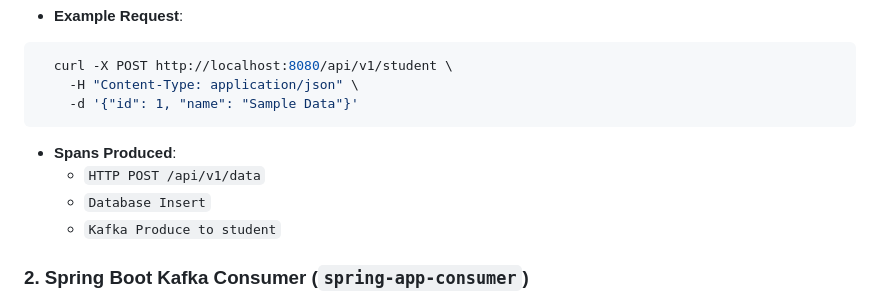
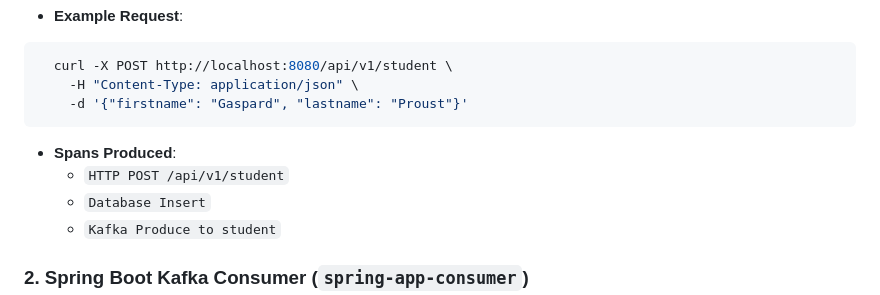
Before and after one commit to evangelosvlachos96-dotcom/microservices-tracing-kafka-opentelemetry, a Markdown page: README.md, the part around the change. Rendered like a GitHub page.

Commit message:
:art: fix README.md

````diff
--- a/README.md
+++ b/README.md
@@ -52,11 +52,11 @@ This project demonstrates a distributed microservices architecture with multiple
 ```bash
   curl -X POST http://localhost:8080/api/v1/student \
     -H "Content-Type: application/json" \
-    -d '{"id": 1, "name": "Sample Data"}'
+    -d '{"firstname": "Gaspard", "lastname": "Proust"}'
 ```
 
 - **Spans Produced**:
-    - `HTTP POST /api/v1/data`
+    - `HTTP POST /api/v1/student`
     - `Database Insert`
     - `Kafka Produce to student`
 
````
